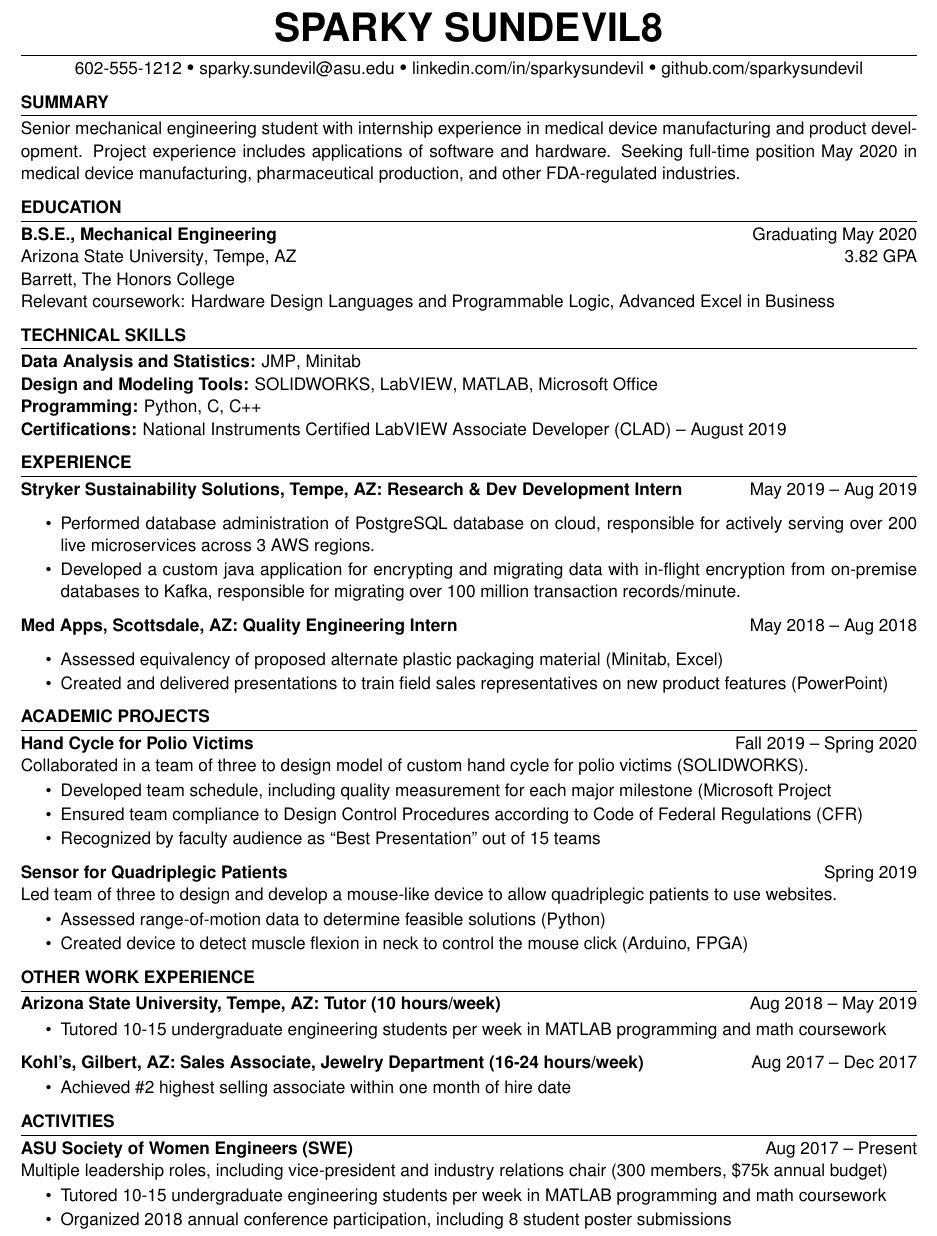
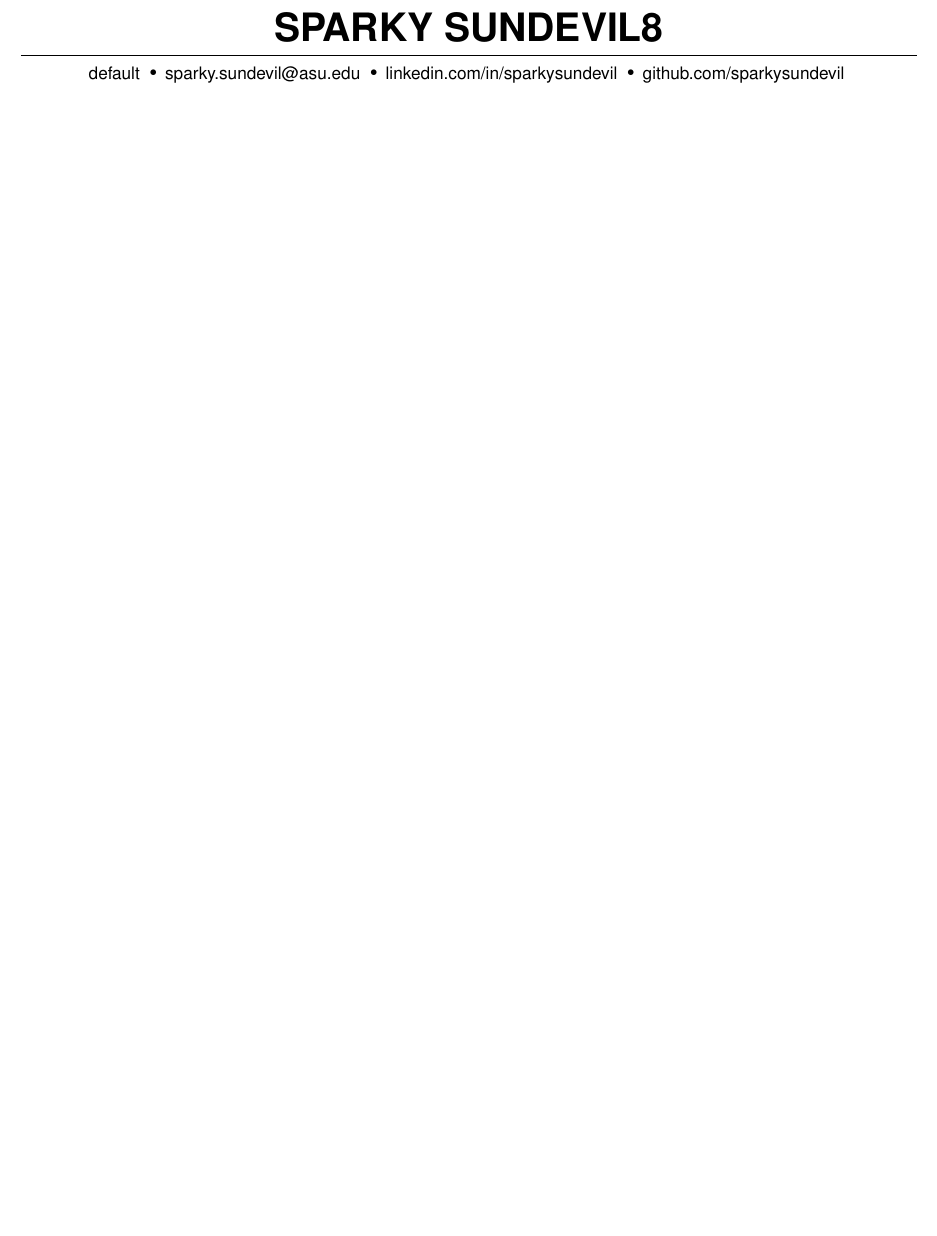
Before and after one commit to vgnshiyer/ASU-sparkysundevil-resume-template, a LaTeX CV (src/resume.tex, which reads src/resume.cls): part of the page, cut so that both start at the same text, the shorter picture padded with empty space. Compiled offline with pdfLaTeX.

Commit message:
chore: redesign of header component

```diff
--- a/src/resume.cls
+++ b/src/resume.cls
@@ -11,6 +11,7 @@
 \usepackage[left=0.5in,top=0.4in,right=0.5in,bottom=0.4in]{geometry} % set document margins
 \usepackage[parfill]{parskip} % Remove paragraph indentation
 
+\usepackage{etoolbox}
 \usepackage{keycommand}
 \usepackage{xstring}
 \usepackage{hyperref}
@@ -27,7 +28,9 @@
 
 \pagestyle{empty}
 
-\def \separator {\textbf{\Large\textbullet}}
+\def \separator {
+    \textbf{\Large\textbullet\hspace{-0.5em}}
+}
 
 \newcommand\printNameTitle[1]{%
     \begingroup
--- a/src/resume.tex
+++ b/src/resume.tex
@@ -10,135 +10,135 @@
 \introduction[
     fullname=Sparky sundevil8,
     email=sparky.sundevil@asu.edu,
-    phone=602-555-1212,
+    % phone=602-555-1212,
     linkedin=linkedin.com/in/sparkysundevil,
     github=github.com/sparkysundevil
 ]
 
-\summary{Senior mechanical engineering student with internship experience in medical device manufacturing and product development. Project experience includes applications of software and hardware. Seeking full-time position May 2020 in medical device manufacturing, pharmaceutical production, and other FDA-regulated industries. }
+% \summary{Senior mechanical engineering student with internship experience in medical device manufacturing and product development. Project experience includes applications of software and hardware. Seeking full-time position May 2020 in medical device manufacturing, pharmaceutical production, and other FDA-regulated industries. }
 
-\education{
-    \educationItem[
-        university=Arizona State University{,} Tempe{,} AZ,
-        college=Barrett{,} The Honors College,
-        graduation=May 2020,
-        grade=3.82 GPA,
-        program=B.S.E.{,} Mechanical Engineering,
-        coursework=Hardware Design Languages and Programmable Logic{,} Advanced Excel in Business
-    ]
-}
+% \education{
+% \educationItem[
+% university=Arizona State University{,} Tempe{,} AZ,
+% college=Barrett{,} The Honors College,
+% graduation=May 2020,
+% grade=3.82 GPA,
+% program=B.S.E.{,} Mechanical Engineering,
+% coursework=Hardware Design Languages and Programmable Logic{,} Advanced Excel in Business
+% ]
+% }
 
-\skills{
-    \skillItem[
-        category=Data Analysis and Statistics,
-        skills=JMP{,} Minitab
-    ] \\
-    \skillItem[
-        category=Design and Modeling Tools,
-        skills=SOLIDWORKS{,} LabVIEW{,} MATLAB{,} Microsoft Office
-    ] \\
-    \skillItem[
-        category=Programming,
-        skills=Python{,} C{,} C++
-    ] \\
-    \skillItem[
-        category=Certifications,
-        skills=National Instruments Certified LabVIEW Associate Developer (CLAD) {–} August 2019
-    ]
-}
+% \skills{
+% \skillItem[
+% category=Data Analysis and Statistics,
+% skills=JMP{,} Minitab
+% ] \\
+% \skillItem[
+% category=Design and Modeling Tools,
+% skills=SOLIDWORKS{,} LabVIEW{,} MATLAB{,} Microsoft Office
+% ] \\
+% \skillItem[
+% category=Programming,
+% skills=Python{,} C{,} C++
+% ] \\
+% \skillItem[
+%     category=Certifications,
+%     skills=National Instruments Certified LabVIEW Associate Developer (CLAD) {–} August 2019
+% ]
+% }
 
-\begin{workSection}{Experience}
-    \experienceItem[
-        company=Stryker Sustainability Solutions,
-        location=Tempe{,} AZ,
-        position=Research \& Dev Development Intern,
-        duration=May 2019 – Aug 2019
-    ]
-     \begin{itemize}
-        \itemsep -6pt {}
-        \item Performed database administration of PostgreSQL database on cloud, responsible for actively serving over 200 live microservices across 3 AWS regions.
-        \item Developed a custom java application for encrypting and migrating data with in-flight encryption from on-premise databases to Kafka, responsible for migrating over 100 million transaction records/minute.
-     \end{itemize}
+% \begin{workSection}{Experience}
+%     \experienceItem[
+%     company=Stryker Sustainability Solutions,
+%     location=Tempe{,} AZ,
+%     position=Research \& Dev Development Intern,
+%     duration=May 2019 – Aug 2019
+%     ]
+%     \begin{itemize}
+%         \itemsep -6pt {}
+%         \item Performed database administration of PostgreSQL database on cloud, responsible for actively serving over 200 live microservices across 3 AWS regions.
+%         \item Developed a custom java application for encrypting and migrating data with in-flight encryption from on-premise databases to Kafka, responsible for migrating over 100 million transaction records/minute.
+%     \end{itemize}
 
-    \experienceItem[
-        company=Med Apps,
-        location=Scottsdale{,} AZ,
-        position=Quality Engineering Intern,
-        duration=May 2018 – Aug 2018
-    ]
-    \begin{itemize}
-        \itemsep -6pt {}
-        \item Assessed equivalency of proposed alternate plastic packaging material (Minitab, Excel)
-        \item Created and delivered presentations to train field sales representatives on new product features (PowerPoint)
-     \end{itemize}
+%     \experienceItem[
+%     company=Med Apps,
+%     location=Scottsdale{,} AZ,
+%     position=Quality Engineering Intern,
+%     duration=May 2018 – Aug 2018
+%     ]
+%     \begin{itemize}
+%         \itemsep -6pt {}
+%         \item Assessed equivalency of proposed alternate plastic packaging material (Minitab, Excel)
+%         \item Created and delivered presentations to train field sales representatives on new product features (PowerPoint)
+%     \end{itemize}
 
-\end{workSection}
+% \end{workSection}
 
-\begin{workSection}{Academic projects}
-     \customItem[
-        title=Hand Cycle for Polio Victims,
-        duration=Fall 2019 – Spring 2020,
-        keyHighlight=Collaborated in a team of three to design model of custom hand cycle for polio victims (SOLIDWORKS).
-     ]
-     \begin{itemize}
-        \vspace{-0.5em}
-        \itemsep -6pt {}
-        \item Developed team schedule, including quality measurement for each major milestone (Microsoft Project
-        \item Ensured team compliance to Design Control Procedures according to Code of Federal Regulations (CFR)
-        \item Recognized by faculty audience as “Best Presentation” out of 15 teams
-     \end{itemize}
+% \begin{workSection}{Academic projects}
+%     \customItem[
+%         title=Hand Cycle for Polio Victims,
+%         duration=Fall 2019 – Spring 2020,
+%         keyHighlight=Collaborated in a team of three to design model of custom hand cycle for polio victims (SOLIDWORKS).
+%     ]
+%     \begin{itemize}
+%         \vspace{-0.5em}
+%         \itemsep -6pt {}
+%         \item Developed team schedule, including quality measurement for each major milestone (Microsoft Project
+%         \item Ensured team compliance to Design Control Procedures according to Code of Federal Regulations (CFR)
+%         \item Recognized by faculty audience as “Best Presentation” out of 15 teams
+%     \end{itemize}
 
-     \customItem[
-        title=Sensor for Quadriplegic Patients,
-        duration=Spring 2019,
-        keyHighlight=Led team of three to design and develop a mouse-like device to allow quadriplegic patients to use websites.
-     ]
-     \begin{itemize}
-        \vspace{-0.5em}
-        \itemsep -6pt {}
-        \item Assessed range-of-motion data to determine feasible solutions (Python)
-        \item Created device to detect muscle flexion in neck to control the mouse click (Arduino, FPGA)
-     \end{itemize}
-\end{workSection}
+%     \customItem[
+%         title=Sensor for Quadriplegic Patients,
+%         duration=Spring 2019,
+%         keyHighlight=Led team of three to design and develop a mouse-like device to allow quadriplegic patients to use websites.
+%     ]
+%     \begin{itemize}
+%         \vspace{-0.5em}
+%         \itemsep -6pt {}
+%         \item Assessed range-of-motion data to determine feasible solutions (Python)
+%         \item Created device to detect muscle flexion in neck to control the mouse click (Arduino, FPGA)
+%     \end{itemize}
+% \end{workSection}
 
-\begin{workSection}{Other work experience}
-     \experienceItem[
-        company=Arizona State University,
-        location=Tempe{,} AZ,
-        position=Tutor (10 hours/week),
-        duration=Aug 2018 – May 2019
-    ]
-     \begin{itemize}
-        \vspace{-0.5em}
-        \itemsep -6pt {}
-        \item Tutored 10-15 undergraduate engineering students per week in MATLAB programming and math coursework
-     \end{itemize}
+% \begin{workSection}{Other work experience}
+%     \experienceItem[
+%     company=Arizona State University,
+%     location=Tempe{,} AZ,
+%     position=Tutor (10 hours/week),
+%     duration=Aug 2018 – May 2019
+%     ]
+%     \begin{itemize}
+%         \vspace{-0.5em}
+%         \itemsep -6pt {}
+%         \item Tutored 10-15 undergraduate engineering students per week in MATLAB programming and math coursework
+%     \end{itemize}
 
-     \experienceItem[
-        company=Kohl's,
-        location=Gilbert{,} AZ,
-        position=Sales Associate{,} Jewelry Department (16-24 hours{/}week),
-        duration=Aug 2017 – Dec 2017
-    ]
-     \begin{itemize}
-        \vspace{-0.5em}
-        \itemsep -6pt {}
-        \item Achieved \#2 highest selling associate within one month of hire date
-     \end{itemize}
-\end{workSection}
+%     \experienceItem[
+%     company=Kohl's,
+%     location=Gilbert{,} AZ,
+%     position=Sales Associate{,} Jewelry Department (16-24 hours{/}week),
+%     duration=Aug 2017 – Dec 2017
+%     ]
+%     \begin{itemize}
+%         \vspace{-0.5em}
+%         \itemsep -6pt {}
+%         \item Achieved \#2 highest selling associate within one month of hire date
+%     \end{itemize}
+% \end{workSection}
 
-\begin{workSection}{Activities}
-     \customItem[
-        title=ASU Society of Women Engineers (SWE),
-        keyHighlight=Multiple leadership roles{,} including vice-president and industry relations chair (300 members{,} \$75k annual budget),
-        duration=Aug 2017 – Present
-    ]
-     \begin{itemize}
-        \vspace{-0.5em}
-        \itemsep -6pt {}
-        \item Tutored 10-15 undergraduate engineering students per week in MATLAB programming and math coursework
-        \item Organized 2018 annual conference participation, including 8 student poster submissions
-     \end{itemize}
-\end{workSection}
+% \begin{workSection}{Activities}
+%     \customItem[
+%         title=ASU Society of Women Engineers (SWE),
+%         keyHighlight=Multiple leadership roles{,} including vice-president and industry relations chair (300 members{,} \$75k annual budget),
+%         duration=Aug 2017 – Present
+%     ]
+%     \begin{itemize}
+%         \vspace{-0.5em}
+%         \itemsep -6pt {}
+%         \item Tutored 10-15 undergraduate engineering students per week in MATLAB programming and math coursework
+%         \item Organized 2018 annual conference participation, including 8 student poster submissions
+%     \end{itemize}
+% \end{workSection}
 
 \end{document}
```
Also changed, not shown: src/resume.cls (83 more changed lines), 1 other file. Lines whose indentation alone changed are shown as unchanged.
